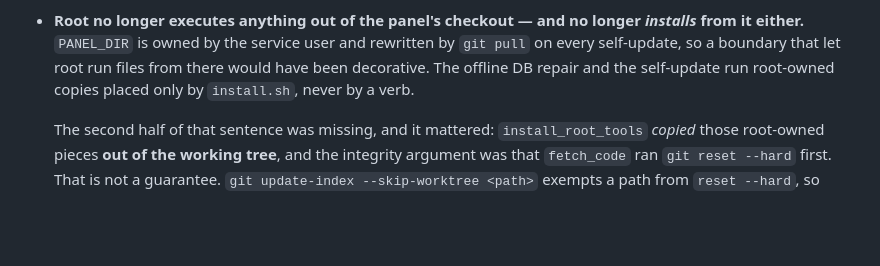
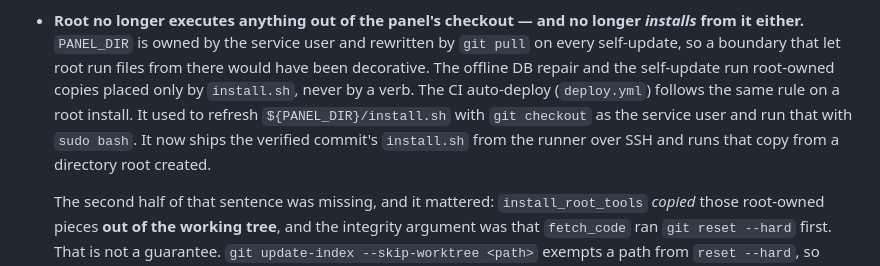
Before and after one commit to FMSMITH91/linuxgsm-panel, a Markdown page: .github/SECURITY.md, the part around the change. Drawn GitHub-style; blank space fills up the shorter version.

Commit message:
docs: SECURITY.md records that the auto-deploy no longer runs the checkout's installer
The "root no longer executes anything out of the panel's checkout" bullet was false for the CI
auto-deploy until the deploy fix in this branch. It now says what the deploy does on a root
install.

Co-Authored-By: Claude Opus 5.5 <noreply@anthropic.com>

```diff
--- a/.github/SECURITY.md
+++ b/.github/SECURITY.md
@@ -348,7 +348,10 @@ Three conditions bound that claim, and all are enforced rather than asserted:
   it either.** `PANEL_DIR` is owned by the service user and rewritten by `git pull` on every
   self-update, so a boundary that let root run files from there would have been decorative. The
   offline DB repair and the self-update run root-owned copies placed only by `install.sh`, never
-  by a verb.
+  by a verb. The CI auto-deploy (`deploy.yml`) follows the same rule on a root install. It used to
+  refresh `${PANEL_DIR}/install.sh` with `git checkout` as the service user and run that with
+  `sudo bash`. It now ships the verified commit's `install.sh` from the runner over SSH and runs
+  that copy from a directory root created.
 
   The second half of that sentence was missing, and it mattered: `install_root_tools` *copied*
   those root-owned pieces **out of the working tree**, and the integrity argument was that
```
